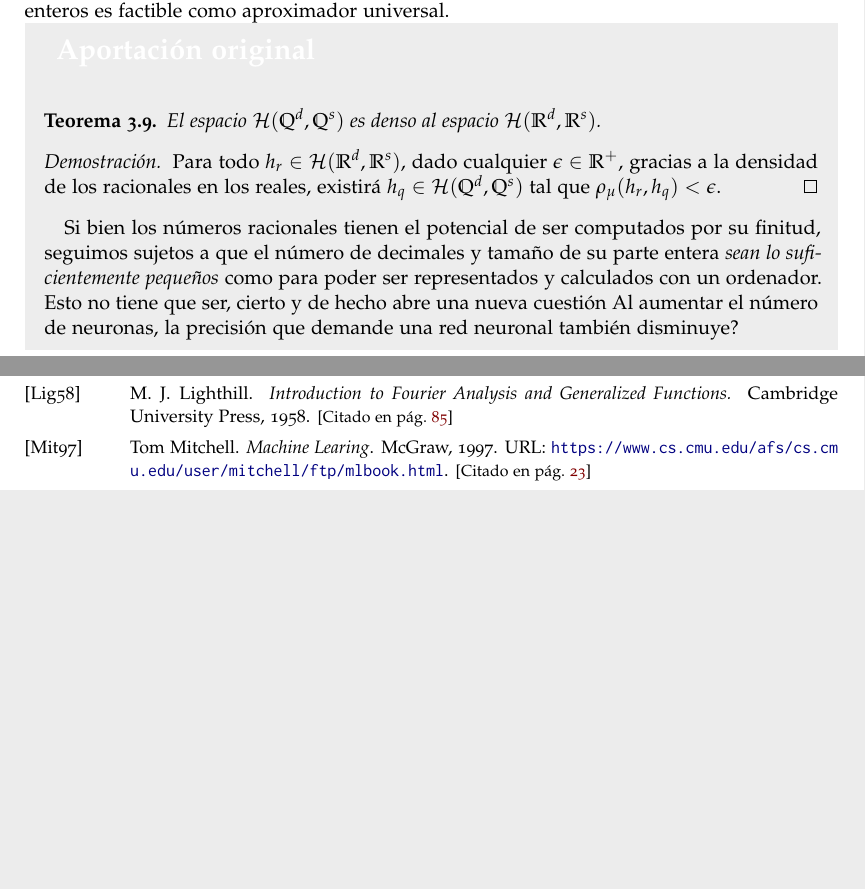
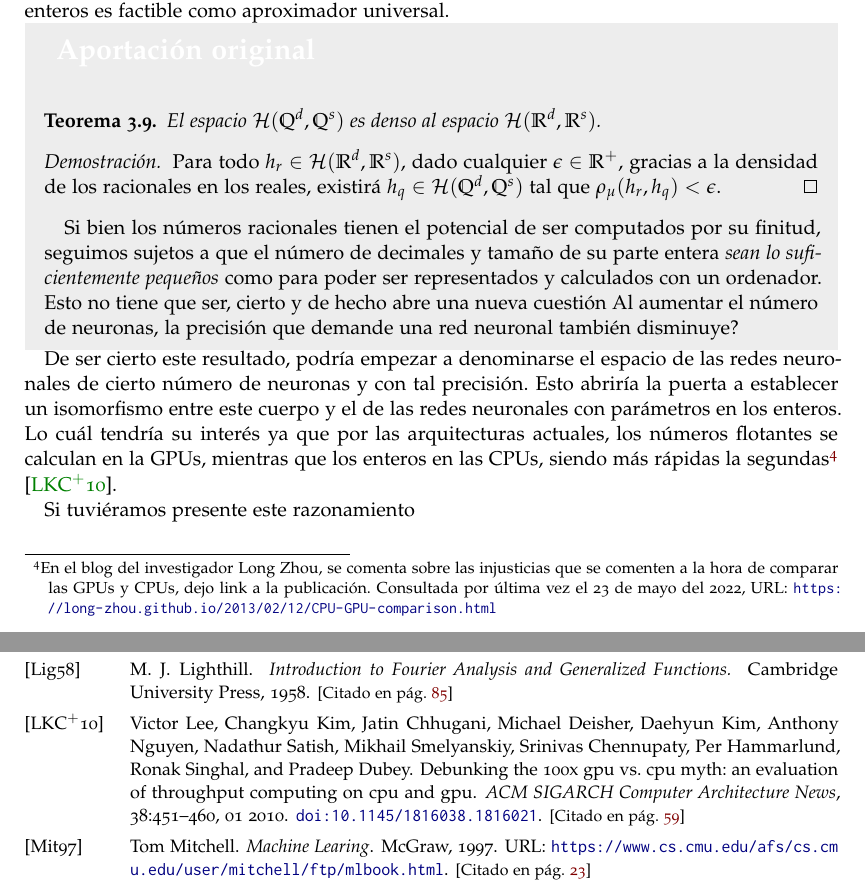
Before and after one commit to BlancaCC/TFG-Estudio-de-las-redes-neuronales, a LaTeX thesis (Memoria/tfg.tex, which reads Memoria/capitulos/2-Articulo_rrnn_aproximadores_universales/diferencia_entre_los_reales_y_enteros.tex): two parts of pages 59 and 95 of 97, joined at a grey line, cut so that both start at the same text, the shorter picture padded with empty space. Compiled offline with pdfLaTeX.

Commit message:
Añade cita que justifique #89 (Al menos no encontrar el fallo me está haciendo revisar con calma)

```diff
--- a/Memoria/capitulos/2-Articulo_rrnn_aproximadores_universales/diferencia_entre_los_reales_y_enteros.tex
+++ b/Memoria/capitulos/2-Articulo_rrnn_aproximadores_universales/diferencia_entre_los_reales_y_enteros.tex
@@ -32,3 +32,12 @@ Comenzaremos viendo que en efecto una red neuronal con parámetros en el cuerpo
     y calculados con un ordenador. Esto no tiene que ser, cierto y de hecho abre una nueva cuestión
      Al aumentar el número de neuronas, la precisión que demande una red neuronal también disminuye?
 \end{aportacionOriginal}
+
+De ser cierto este resultado, podría empezar a denominarse el espacio
+de las redes neuronales de cierto número de neuronas y con tal
+precisión. Esto abriría la puerta a establecer un isomorfismo entre este cuerpo y el de las redes neuronales con parámetros en los
+enteros.  Lo cuál tendría su interés ya que por las arquitecturas
+actuales, los números flotantes se calculan en la GPUs, mientras que los enteros en las CPUs, siendo más rápidas la segundas\footnote{En el blog del investigador Long Zhou, se comenta sobre las injusticias que se comenten a la hora de comparar las GPUs y CPUs, dejo link a la publicación. Consultada por última vez el 23 de mayo
+del 2022, URL: \url{https://long-zhou.github.io/2013/02/12/CPU-GPU-comparison.html}} \cite{CPU-vs-GPUS}.
+
+Si tuviéramos presente este razonamiento
```
Also changed, not shown: Memoria/library.bib (+12 -0 lines).
